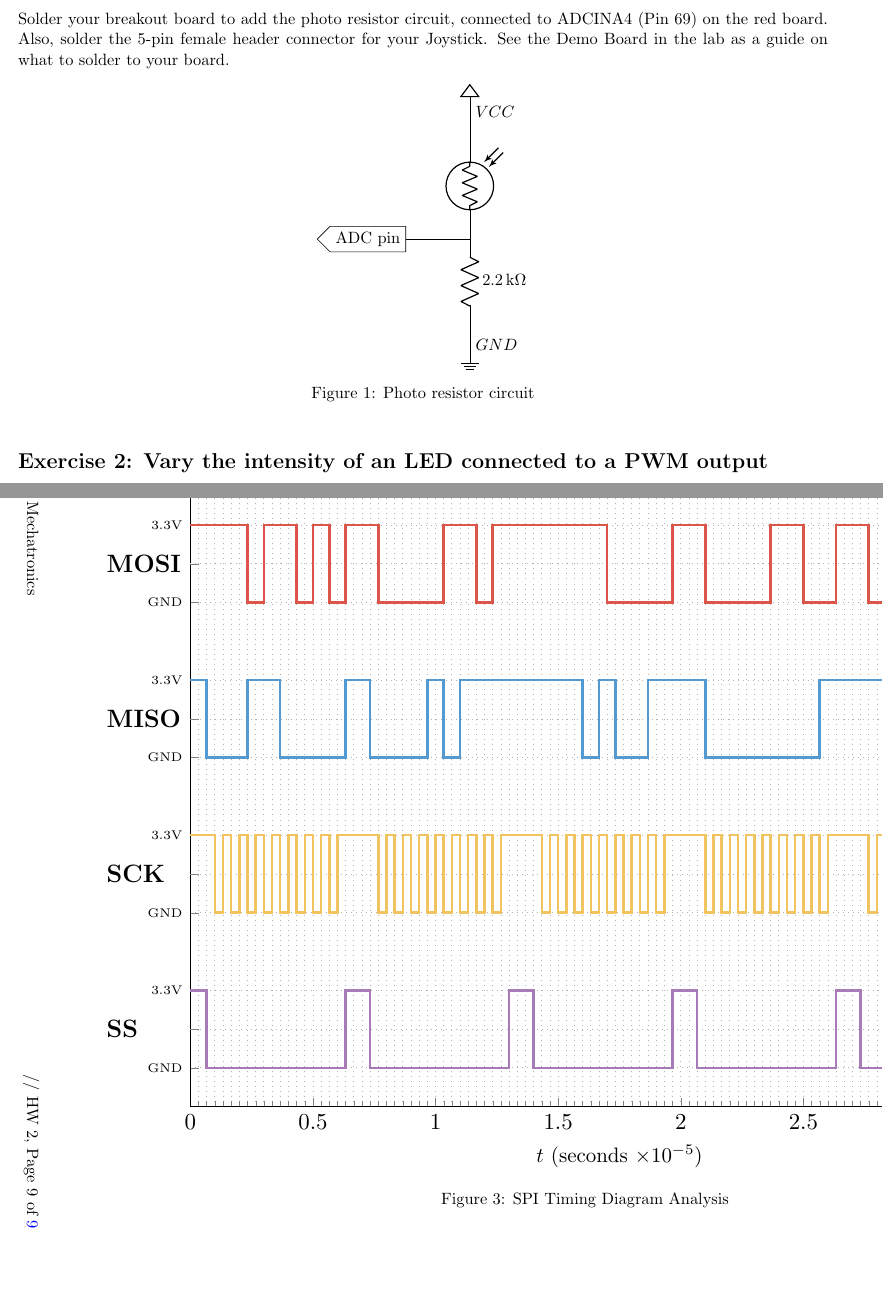
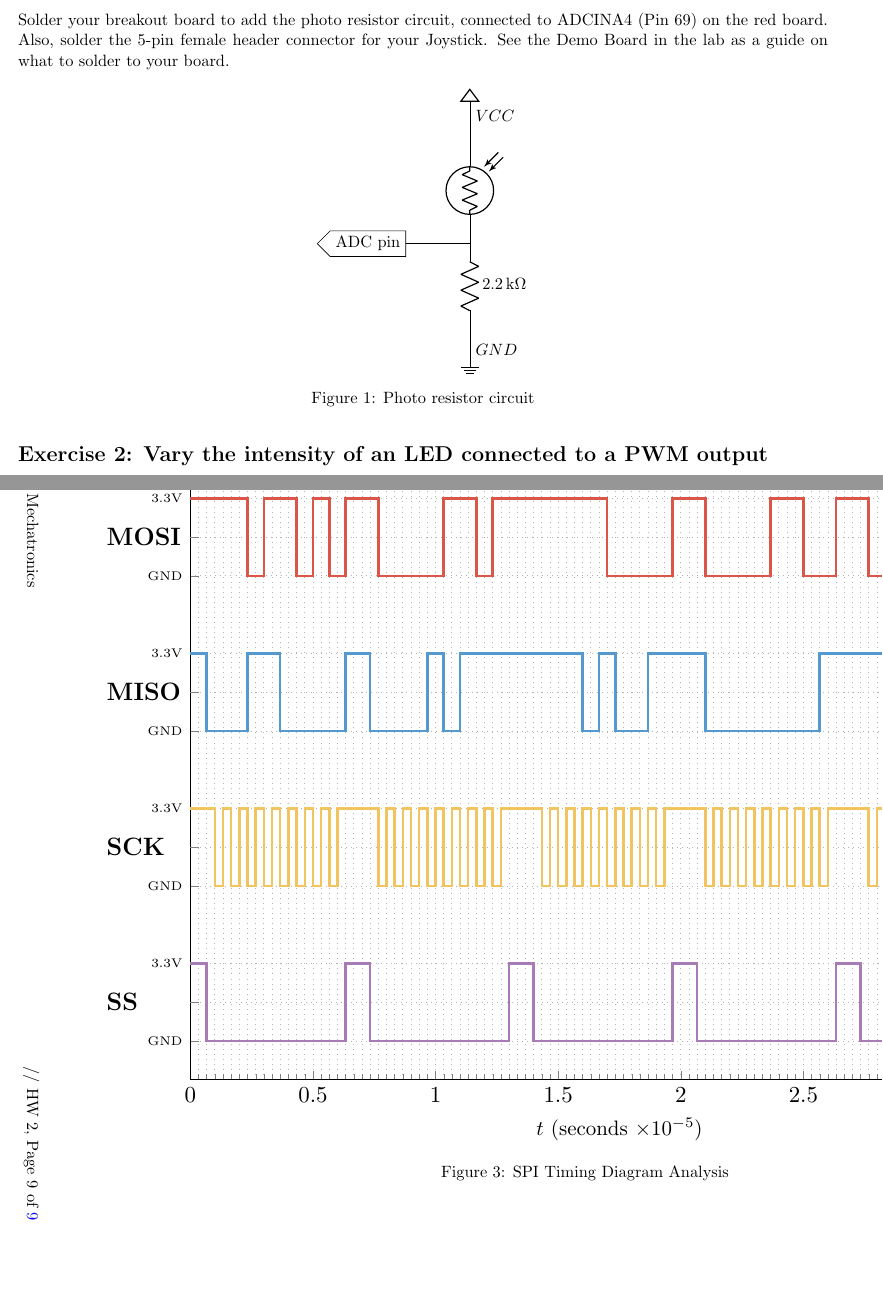
Before and after one commit to Marius-Juston/SE-423---Class-Material, a LaTeX problem sheet (Homeworks/HW2.tex): two parts of pages 1 and 9 of 9, joined at a grey line, cut so that both start at the same text, the shorter picture padded with empty space. Compiled offline with pdfLaTeX.

Commit message:
minor figure placement changes and updated regex for figures

```diff
--- a/Homeworks/HW2.tex
+++ b/Homeworks/HW2.tex
@@ -24,7 +24,7 @@ Remainder Due On GradeScope, by \textcolor{red}{\HWSubmitTime~\GetDate{5}{2}}.}
 
 Solder your breakout board to add the photo resistor circuit, connected to ADCINA4 (Pin 69) on the red board. Also, solder the 5-pin female header connector for your Joystick. See the Demo Board in the lab as a guide on what to solder to your board.
 %
-\begin{figure}[ht!]
+\begin{figure}[H]
 \centering
 \begin{tikzpicture}
 
```
Also changed, not shown: README.md, Homeworks/HW2.tex (4 more changed lines).
